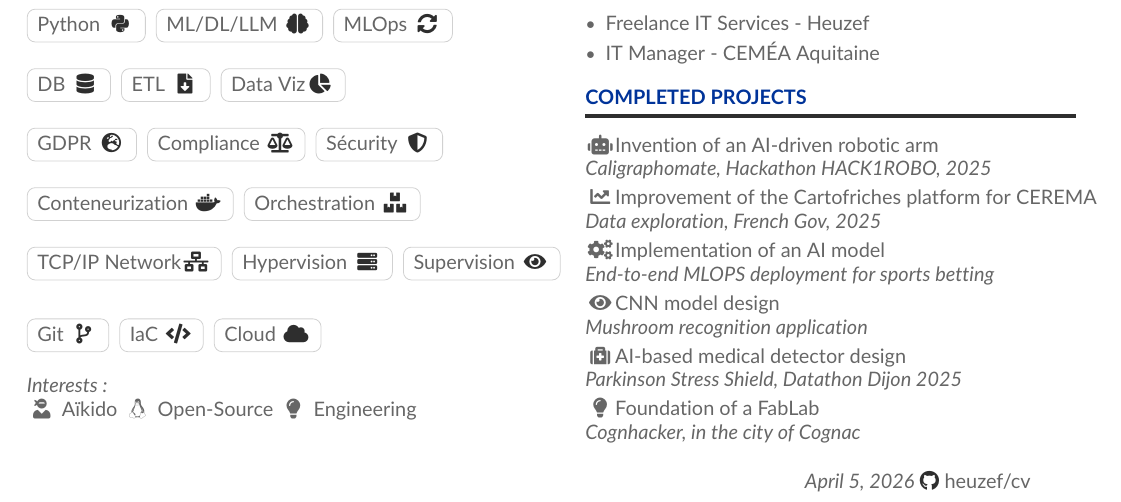
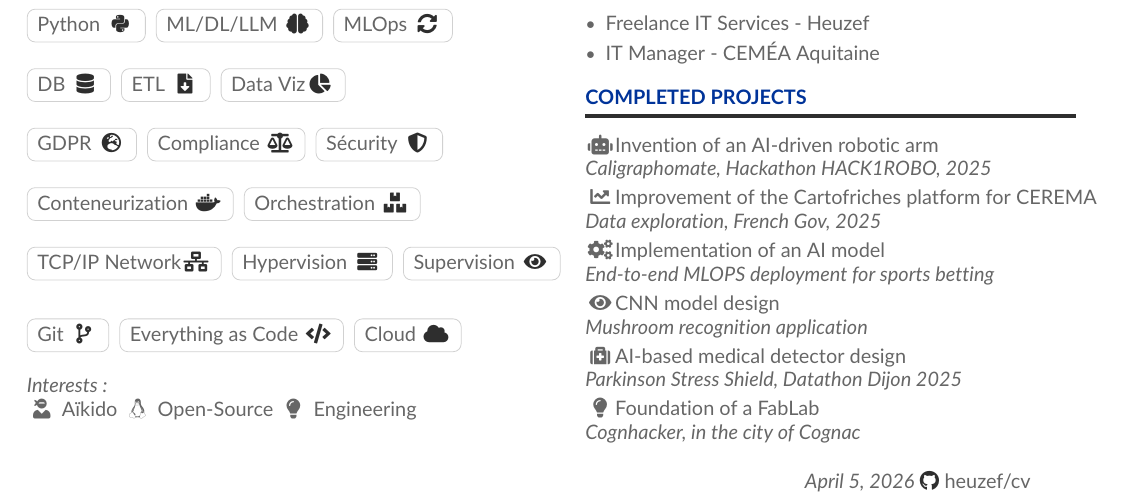
Before and after one commit to heuzef/cv, a LaTeX CV (en/heuzef_cv.tex): part of the page, cut so that both start at the same text. Compiled offline with pdfLaTeX.

Commit message:
Update : Everything as Code (EaC)

```diff
--- a/en/heuzef_cv.tex
+++ b/en/heuzef_cv.tex
@@ -160,7 +160,7 @@ DataScientist/MLOps/Data Product Manager}
 \bigskip
 
 \cvtag{Git {\color{SlateGrey}\faCodeBranch}}
-\cvtag{IaC {\color{SlateGrey}\faCode}}
+\cvtag{Everything as Code {\color{SlateGrey}\faCode}}
 \cvtag{Cloud {\color{SlateGrey}\faCloud}}
 
 \bigskip
```
Also changed, not shown: fr/heuzef_cv.tex (+1 -1 lines), en/heuzef_cv.min.pdf, en/heuzef_cv.pdf, fr/heuzef_cv.min.pdf, 3 other files.
